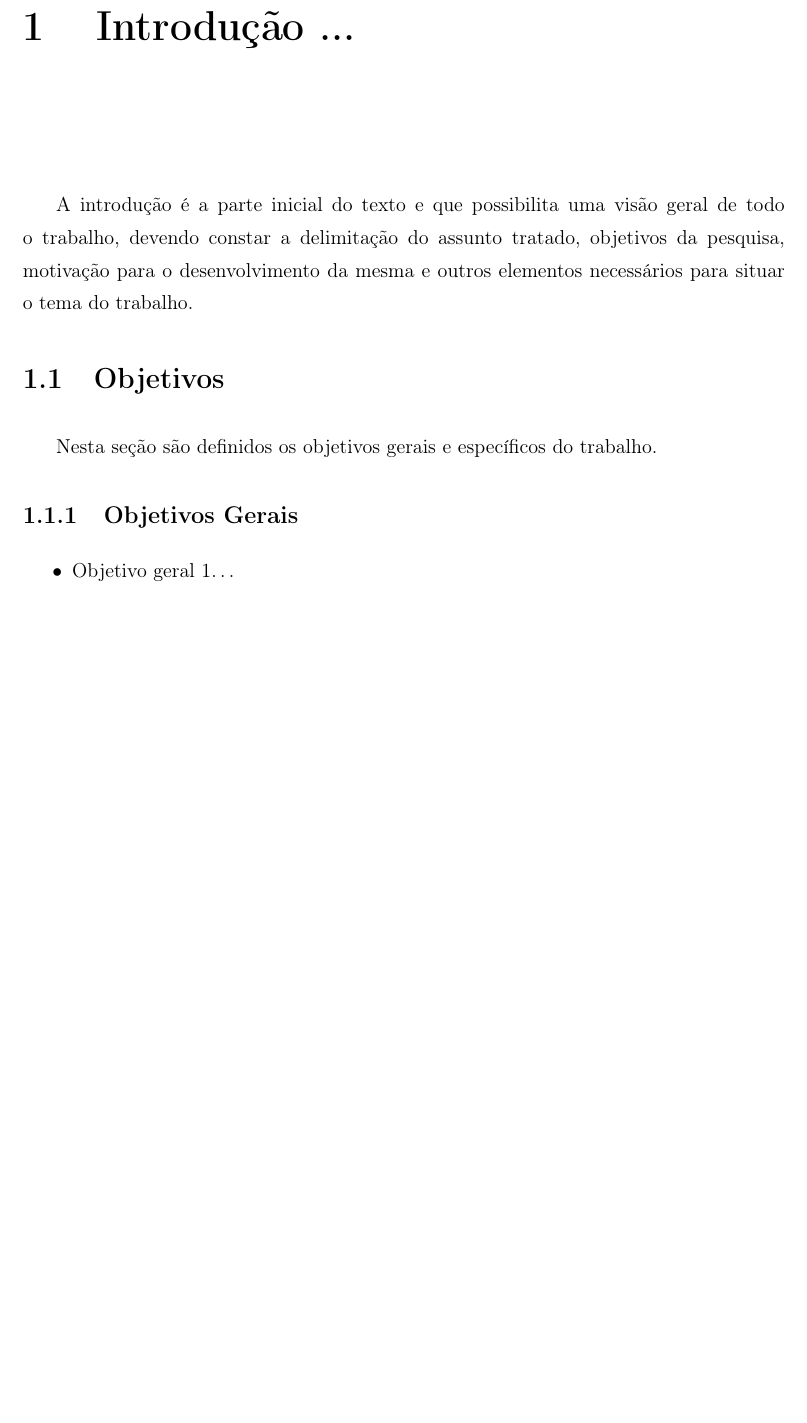
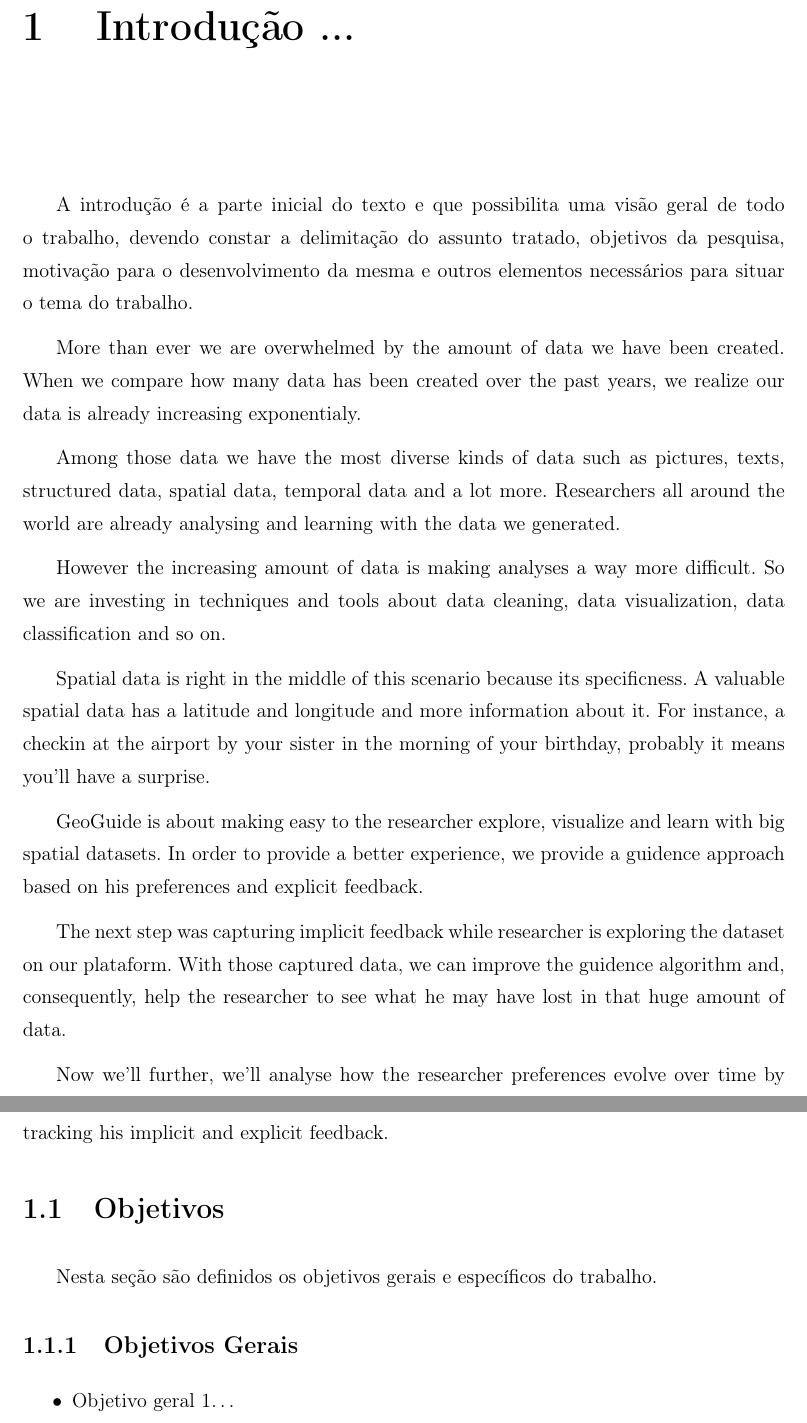
Before and after one commit to felipemfp/ifrn-tcc, a LaTeX thesis (TCC - Felipe Pontes/main.tex, which reads TCC - Felipe Pontes/capitulos/Introducao.tex): part of page 14 of 27 before the commit and two parts of pages 14 and 15 of 27 after it, the two joined at a grey line, cut so that both start at the same text, the shorter picture padded with empty space. Compiled offline with pdfLaTeX; a LaTeX package or settings file that is missing is left out.

Commit message:
Começa primeira versão da introdução

```diff
--- a/TCC - Felipe Pontes/capitulos/Introducao.tex
+++ b/TCC - Felipe Pontes/capitulos/Introducao.tex
@@ -6,6 +6,26 @@ A introdução é a parte inicial do texto e que possibilita uma visão geral de
 todo o trabalho, devendo constar a delimitação do assunto tratado, objetivos da
 pesquisa, motivação para o desenvolvimento da mesma e outros elementos
 necessários para situar o tema do trabalho.
+
+% increasing volume of spatial data
+% geoguide
+% implicit feedback
+% analyze feedback over time
+
+More than ever we are overwhelmed by the amount of data we have been
+created. When we compare how many data has been created over the past years, we realize our data is already increasing exponentialy.
+
+Among those data we have the most diverse kinds of data such as pictures, texts, structured data, spatial data, temporal data and a lot more. Researchers all around the world are already analysing and learning with the data we generated.
+
+However the increasing amount of data is making analyses a way more difficult. So we are investing in techniques and tools about data cleaning, data visualization, data classification and so on.
+
+Spatial data is right in the middle of this scenario because its specificness. A valuable spatial data has a latitude and longitude and more information about it. For instance, a checkin at the airport by your sister in the morning of your birthday, probably it means you'll have a surprise.
+
+GeoGuide is about making easy to the researcher explore, visualize and learn with big spatial datasets. In order to provide a better experience, we provide a guidence approach based on his preferences and explicit feedback.
+
+The next step was capturing implicit feedback while researcher is exploring the dataset on our plataform. With those captured data, we can improve the guidence algorithm and, consequently, help the researcher to see what he may have lost in that huge amount of data.
+
+Now we'll further, we'll analyse how the researcher preferences evolve over time by tracking his implicit and explicit feedback.
 
 \section{Objetivos}
 
```
